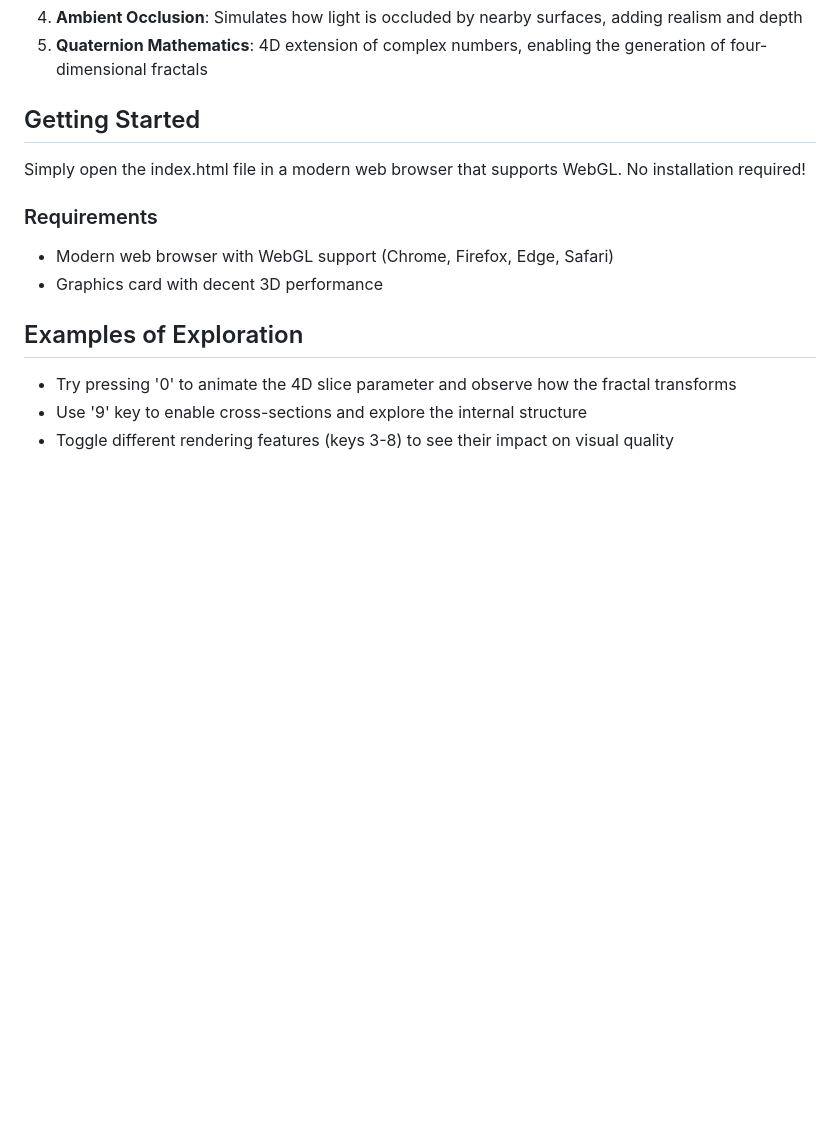
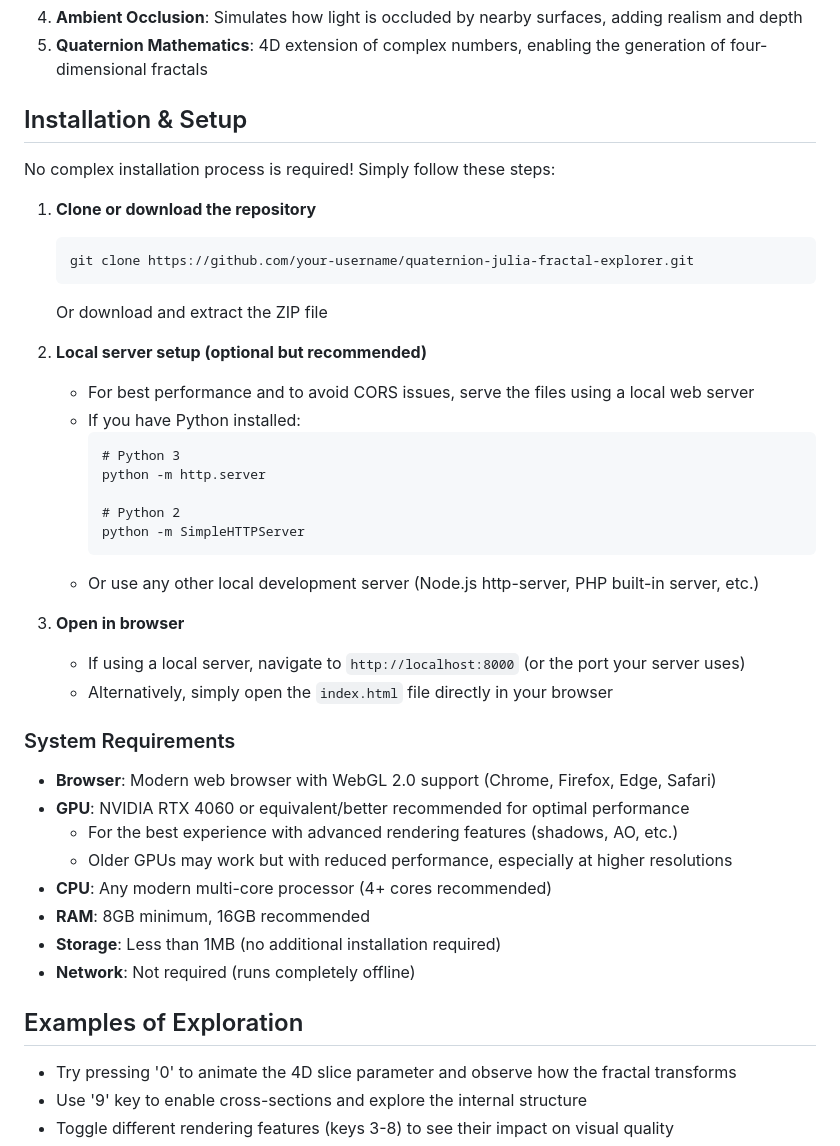
Before and after one commit to hipotures/quaternion-julia-fractal-explorer, a Markdown page: README.md, the part around the change. Rendered like a GitHub page; blank space fills up the shorter version.

Commit message:
Update README.md with detailed installation instructions and system requirements

````diff
--- a/README.md
+++ b/README.md
@@ -106,13 +106,42 @@ The application uses several advanced rendering techniques:
 4. **Ambient Occlusion**: Simulates how light is occluded by nearby surfaces, adding realism and depth
 5. **Quaternion Mathematics**: 4D extension of complex numbers, enabling the generation of four-dimensional fractals
 
-## Getting Started
+## Installation & Setup
 
-Simply open the index.html file in a modern web browser that supports WebGL. No installation required!
+No complex installation process is required! Simply follow these steps:
 
-### Requirements
-- Modern web browser with WebGL support (Chrome, Firefox, Edge, Safari)
-- Graphics card with decent 3D performance
+1. **Clone or download the repository**
+   ```
+   git clone https://github.com/your-username/quaternion-julia-fractal-explorer.git
+   ```
+   Or download and extract the ZIP file
+
+2. **Local server setup (optional but recommended)**
+   - For best performance and to avoid CORS issues, serve the files using a local web server
+   - If you have Python installed:
+     ```
+     # Python 3
+     python -m http.server
+
+     # Python 2
+     python -m SimpleHTTPServer
+     ```
+   - Or use any other local development server (Node.js http-server, PHP built-in server, etc.)
+
+3. **Open in browser**
+   - If using a local server, navigate to `http://localhost:8000` (or the port your server uses)
+   - Alternatively, simply open the `index.html` file directly in your browser
+
+### System Requirements
+
+- **Browser**: Modern web browser with WebGL 2.0 support (Chrome, Firefox, Edge, Safari)
+- **GPU**: NVIDIA RTX 4060 or equivalent/better recommended for optimal performance
+   - For the best experience with advanced rendering features (shadows, AO, etc.)
+   - Older GPUs may work but with reduced performance, especially at higher resolutions
+- **CPU**: Any modern multi-core processor (4+ cores recommended)
+- **RAM**: 8GB minimum, 16GB recommended
+- **Storage**: Less than 1MB (no additional installation required)
+- **Network**: Not required (runs completely offline)
 
 ## Examples of Exploration
 
````
